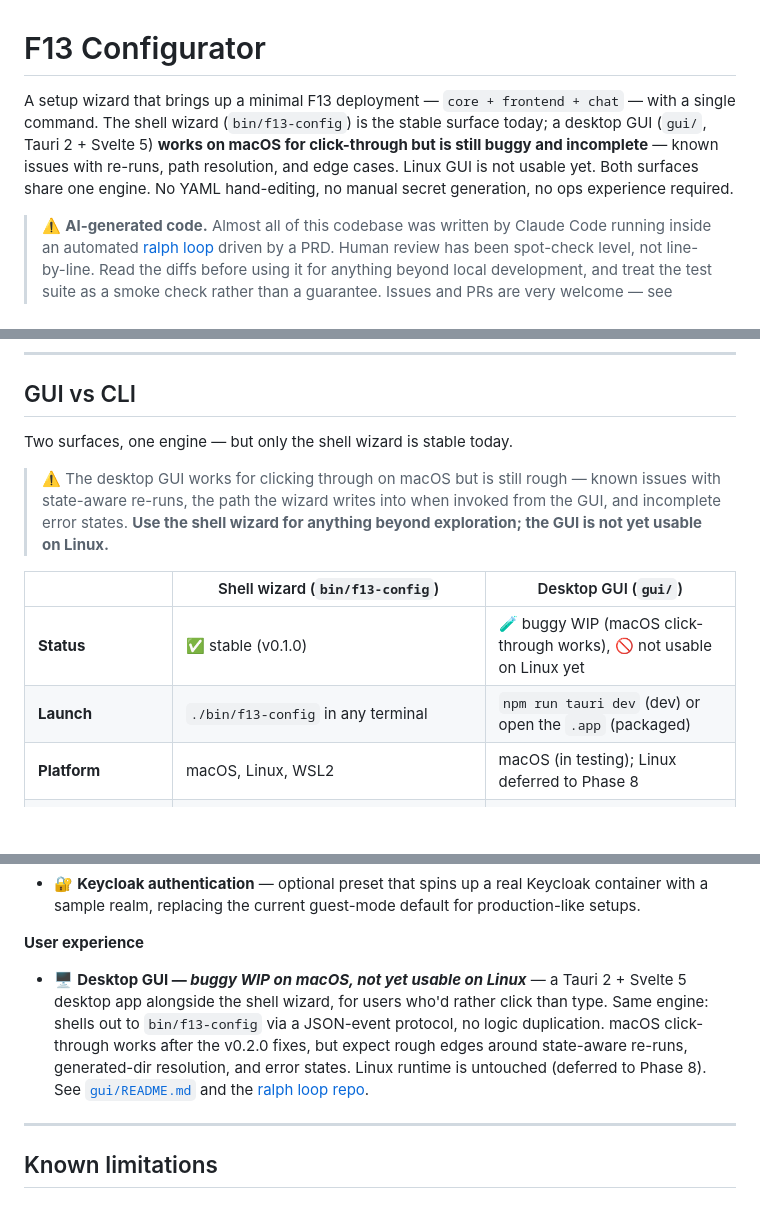
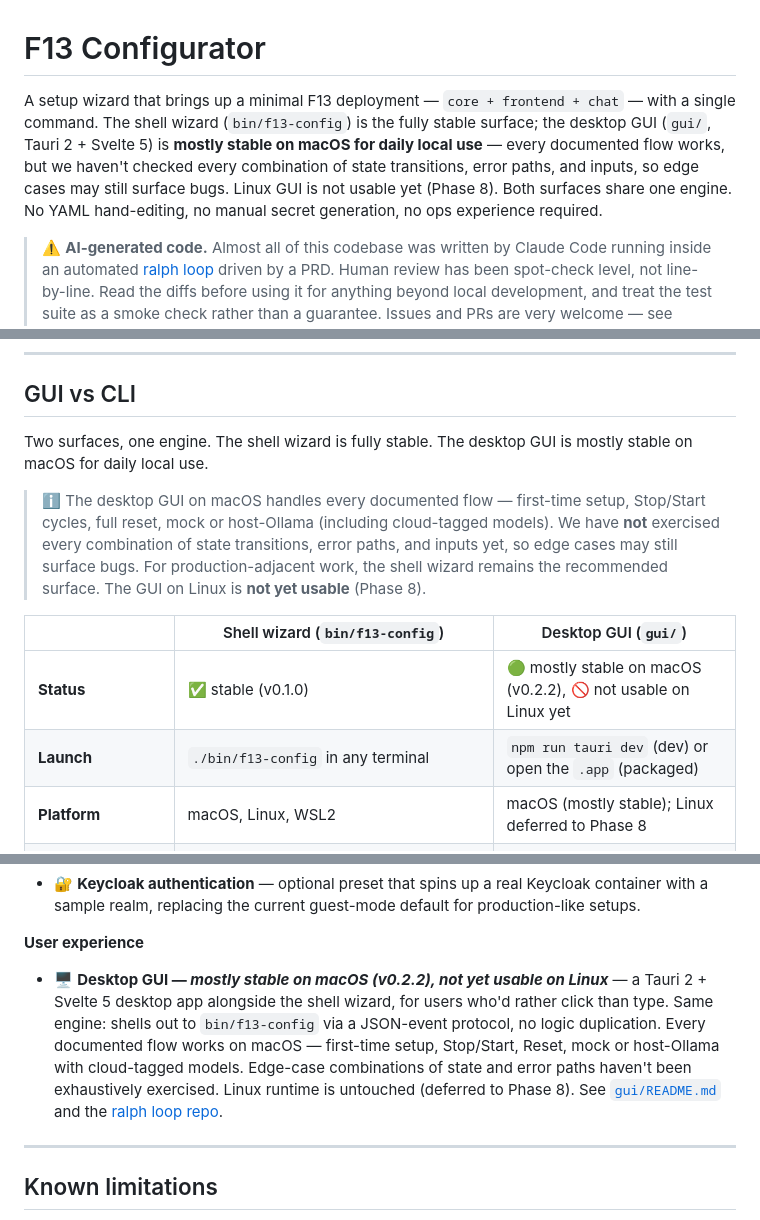
Before and after one commit to revolutionaryPhoton/f13-configurator, a Markdown page: README.md, 3 parts joined by grey strips. GitHub-like rendering; blank space fills up the shorter version.

```diff
--- a/README.md
+++ b/README.md
@@ -1,6 +1,6 @@
 # F13 Configurator
 
-A setup wizard that brings up a minimal F13 deployment — `core + frontend + chat` — with a single command. The shell wizard (`bin/f13-config`) is the stable surface today; a desktop GUI (`gui/`, Tauri 2 + Svelte 5) **works on macOS for click-through but is still buggy and incomplete** — known issues with re-runs, path resolution, and edge cases. Linux GUI is not usable yet. Both surfaces share one engine. No YAML hand-editing, no manual secret generation, no ops experience required.
+A setup wizard that brings up a minimal F13 deployment — `core + frontend + chat` — with a single command. The shell wizard (`bin/f13-config`) is the fully stable surface; the desktop GUI (`gui/`, Tauri 2 + Svelte 5) is **mostly stable on macOS for daily local use** — every documented flow works, but we haven't checked every combination of state transitions, error paths, and inputs, so edge cases may still surface bugs. Linux GUI is not usable yet (Phase 8). Both surfaces share one engine. No YAML hand-editing, no manual secret generation, no ops experience required.
 
 > ⚠️  **AI-generated code.** Almost all of this codebase was written by Claude Code running inside an automated [ralph loop](https://github.com/revolutionaryPhoton/f13-configurator-ralph) driven by a PRD. Human review has been spot-check level, not line-by-line. Read the diffs before using it for anything beyond local development, and treat the test suite as a smoke check rather than a guarantee. Issues and PRs are very welcome — see [SECURITY.md](SECURITY.md) for the implications.
 
@@ -28,19 +28,15 @@ The wizard walks you through every choice (chat inference, ports), generates all
 
 ## GUI vs CLI
 
-Two surfaces, one engine — but only the shell wizard is stable today.
+Two surfaces, one engine. The shell wizard is fully stable. The desktop GUI is mostly stable on macOS for daily local use.
 
-> ⚠️  The desktop GUI works for clicking through on macOS but is still
-> rough — known issues with state-aware re-runs, the path the wizard
-> writes into when invoked from the GUI, and incomplete error states.
-> **Use the shell wizard for anything beyond exploration; the GUI is not
-> yet usable on Linux.**
+> ℹ️  The desktop GUI on macOS handles every documented flow — first-time setup, Stop/Start cycles, full reset, mock or host-Ollama (including cloud-tagged models). We have **not** exercised every combination of state transitions, error paths, and inputs yet, so edge cases may still surface bugs. For production-adjacent work, the shell wizard remains the recommended surface. The GUI on Linux is **not yet usable** (Phase 8).
 
 | | Shell wizard (`bin/f13-config`) | Desktop GUI (`gui/`) |
 |---|---|---|
-| **Status** | ✅ stable (v0.1.0) | 🧪 buggy WIP (macOS click-through works), 🚫 not usable on Linux yet |
+| **Status** | ✅ stable (v0.1.0) | 🟢 mostly stable on macOS (v0.2.2), 🚫 not usable on Linux yet |
 | **Launch** | `./bin/f13-config` in any terminal | `npm run tauri dev` (dev) or open the `.app` (packaged) |
-| **Platform** | macOS, Linux, WSL2 | macOS (in testing); Linux deferred to Phase 8 |
+| **Platform** | macOS, Linux, WSL2 | macOS (mostly stable); Linux deferred to Phase 8 |
 | **Requirements** | Bash 4+, Docker | Node 20+, Rust stable, Docker |
 | **Non-interactive / CI** | `F13_CONFIG_NONINTERACTIVE=1 …` env vars | Not applicable |
 | **Scripting / automation** | Full — pipes, env overrides, `--emit-events` | Not applicable |
@@ -272,7 +268,7 @@ Secrets are never committed — `generated/` is in `.gitignore`.
 
 **User experience**
 
-- 🖥️ **Desktop GUI — _buggy WIP on macOS, not yet usable on Linux_** — a Tauri 2 + Svelte 5 desktop app alongside the shell wizard, for users who'd rather click than type. Same engine: shells out to `bin/f13-config` via a JSON-event protocol, no logic duplication. macOS click-through works after the v0.2.0 fixes, but expect rough edges around state-aware re-runs, generated-dir resolution, and error states. Linux runtime is untouched (deferred to Phase 8). See [`gui/README.md`](gui/README.md) and the [ralph loop repo](https://github.com/revolutionaryPhoton/f13-configurator-ralph).
+- 🖥️ **Desktop GUI — _mostly stable on macOS (v0.2.2), not yet usable on Linux_** — a Tauri 2 + Svelte 5 desktop app alongside the shell wizard, for users who'd rather click than type. Same engine: shells out to `bin/f13-config` via a JSON-event protocol, no logic duplication. Every documented flow works on macOS — first-time setup, Stop/Start, Reset, mock or host-Ollama with cloud-tagged models. Edge-case combinations of state and error paths haven't been exhaustively exercised. Linux runtime is untouched (deferred to Phase 8). See [`gui/README.md`](gui/README.md) and the [ralph loop repo](https://github.com/revolutionaryPhoton/f13-configurator-ralph).
 
 ---
 
```
Also changed, not shown: SECURITY.md (+7 -6 lines).
